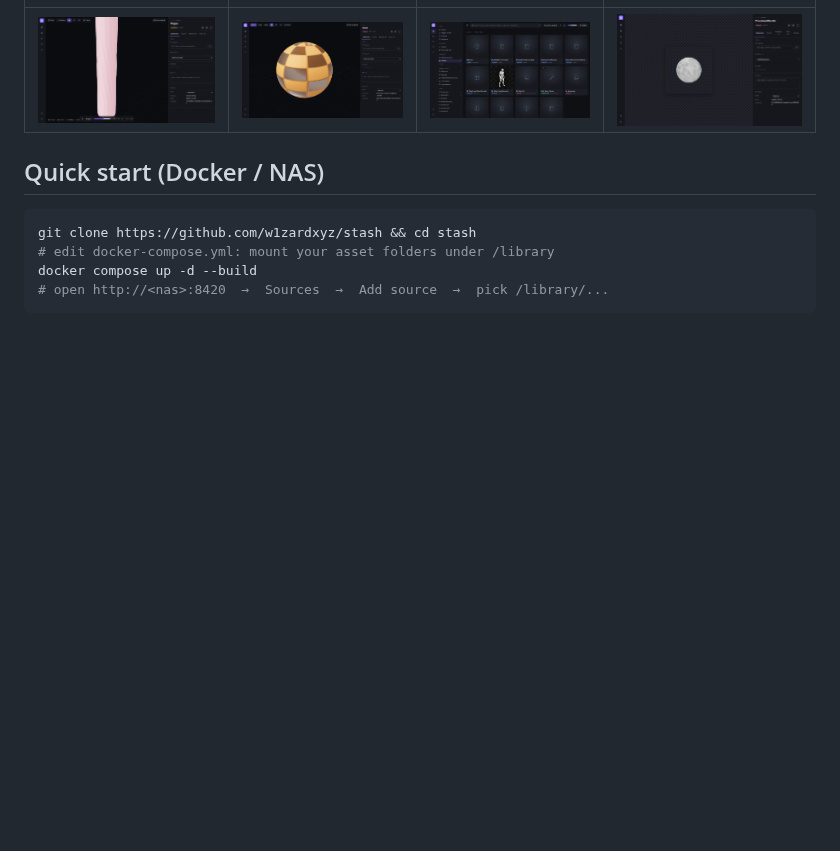
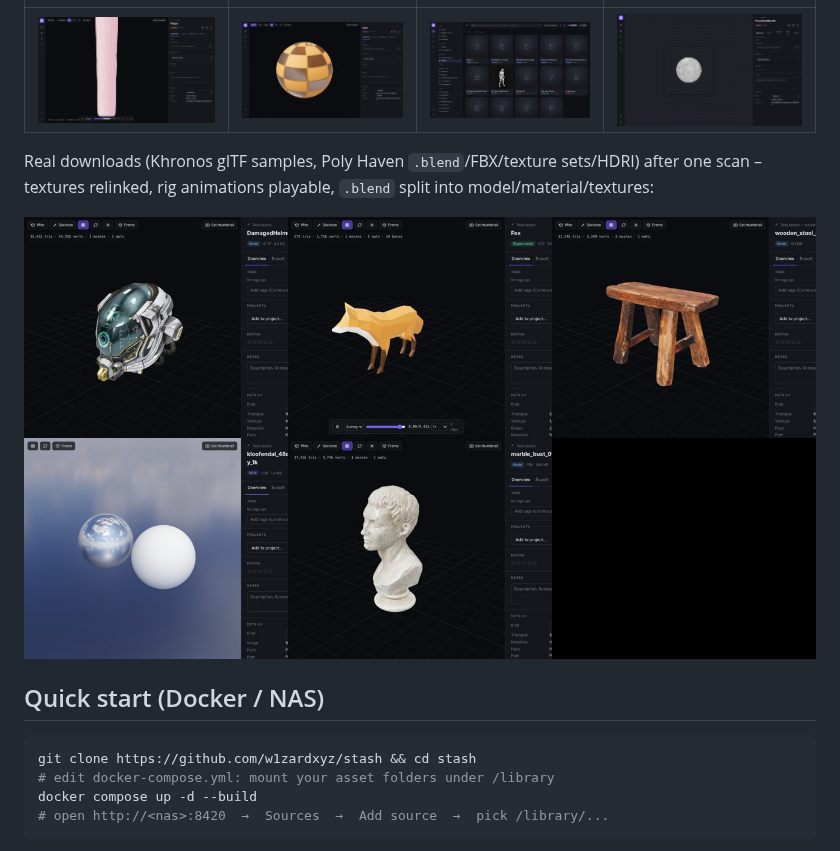
Before and after one commit to W1zardXYZ/Stash, a Markdown page: README.md, the part around the change. Drawn GitHub-style; pictures changed too: docs/screenshots/real_assets.jpg (added); blank space fills up the shorter version.

```diff
--- a/README.md
+++ b/README.md
@@ -31,6 +31,11 @@ the existing projects I looked at and why this one is built from scratch.
 | Rigged + animated preview | PBR texture set | Unreal project | Procedural material |
 |---|---|---|---|
 | ![](docs/screenshots/anim.jpg) | ![](docs/screenshots/pbr.jpg) | ![](docs/screenshots/ue_lib.jpg) | ![](docs/screenshots/mat.jpg) |
+
+Real downloads (Khronos glTF samples, Poly Haven `.blend`/FBX/texture sets/HDRI) after one scan –
+textures relinked, rig animations playable, `.blend` split into model/material/textures:
+
+![Real assets](docs/screenshots/real_assets.jpg)
 
 ## Quick start (Docker / NAS)
 
```
Also changed, not shown: 3 other files.
